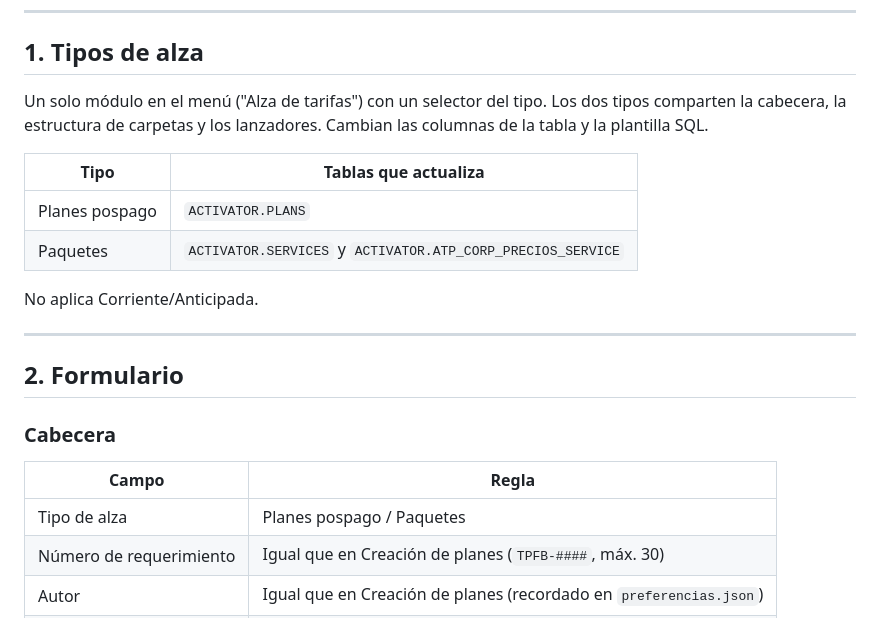
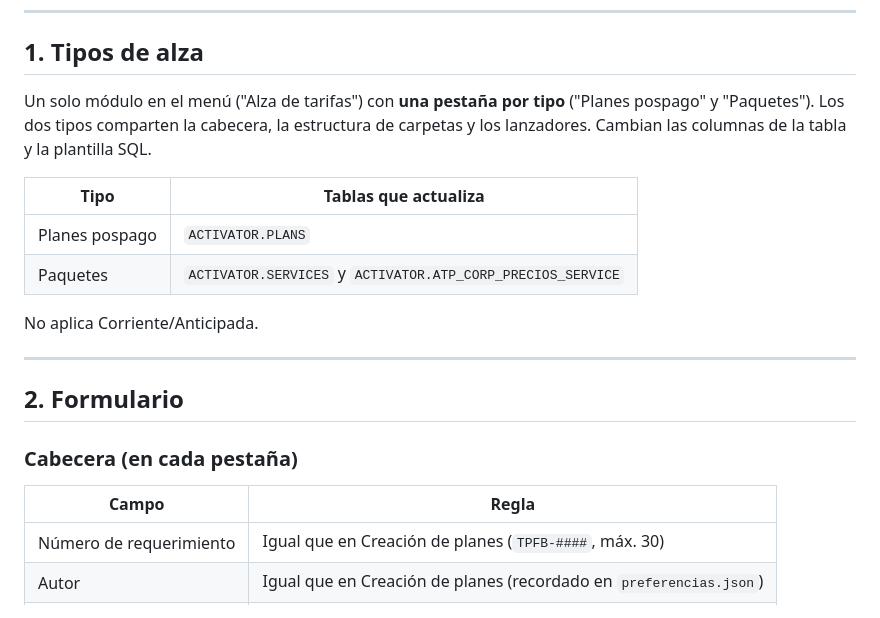
Before and after one commit to JUANCHOLOCO/generador-recetas, a Markdown page: docs/modulos/alza_tarifas.md, the part around the change. GitHub-like rendering.

```diff
--- a/docs/modulos/alza_tarifas.md
+++ b/docs/modulos/alza_tarifas.md
@@ -18,9 +18,9 @@ tampoco sigue una sola fórmula.
 
 ## 1. Tipos de alza
 
-Un solo módulo en el menú ("Alza de tarifas") con un selector del tipo. Los dos tipos comparten la
-cabecera, la estructura de carpetas y los lanzadores. Cambian las columnas de la tabla y la
-plantilla SQL.
+Un solo módulo en el menú ("Alza de tarifas") con **una pestaña por tipo** ("Planes pospago" y
+"Paquetes"). Los dos tipos comparten la cabecera, la estructura de carpetas y los lanzadores.
+Cambian las columnas de la tabla y la plantilla SQL.
 
 | Tipo | Tablas que actualiza |
 |---|---|
@@ -33,11 +33,10 @@ No aplica Corriente/Anticipada.
 
 ## 2. Formulario
 
-### Cabecera
+### Cabecera (en cada pestaña)
 
 | Campo | Regla |
 |---|---|
-| Tipo de alza | Planes pospago / Paquetes |
 | Número de requerimiento | Igual que en Creación de planes (`TPFB-####`, máx. 30) |
 | Autor | Igual que en Creación de planes (recordado en `preferencias.json`) |
 | Ambiente | Dev / UAT / Prod: define la carpeta raíz `<RQ>_<Ambiente>` |
```
Also changed, not shown: CHANGELOG.md (+3 -0 lines), docs/ajustes-pendientes.md (+1 -0 lines).
